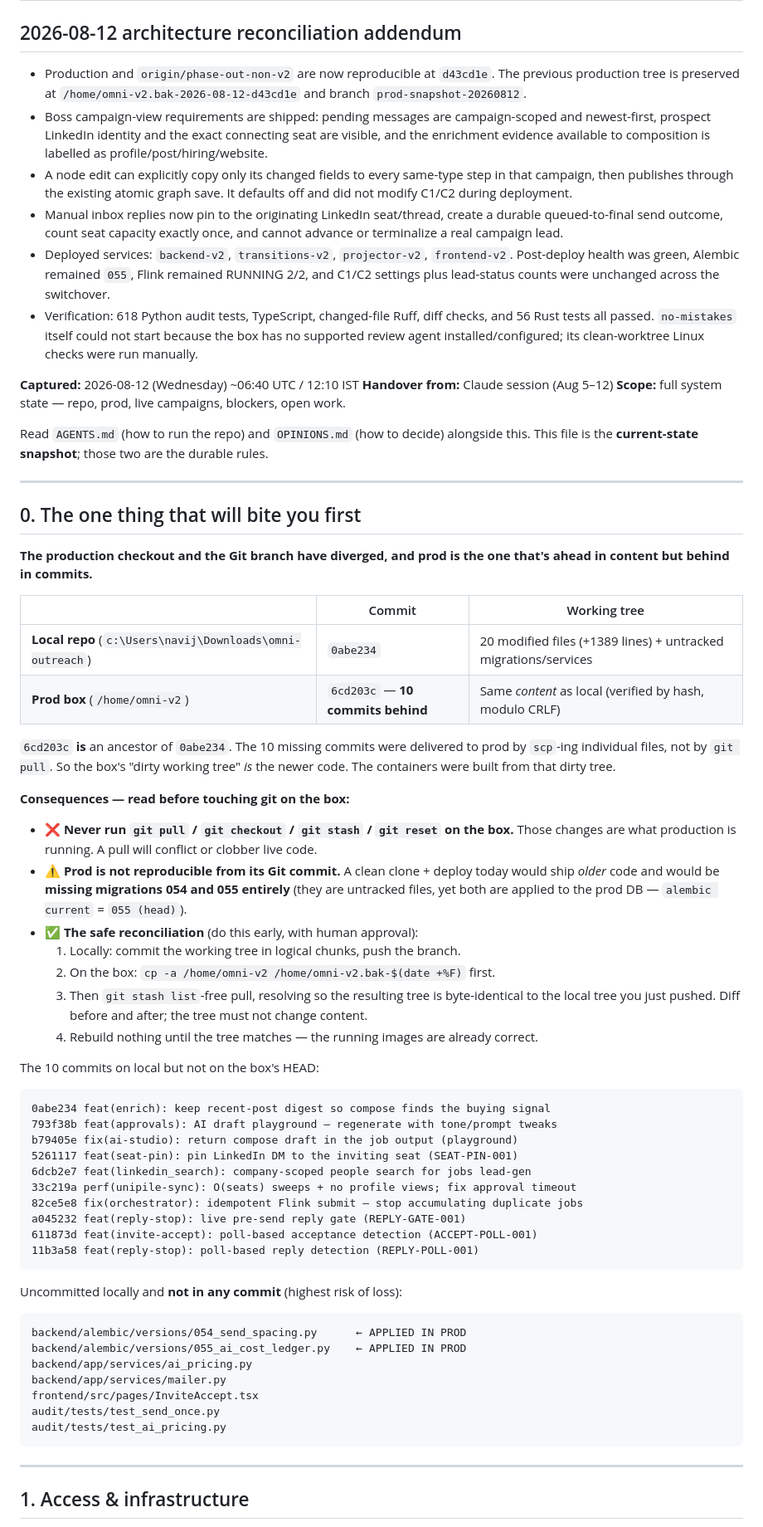
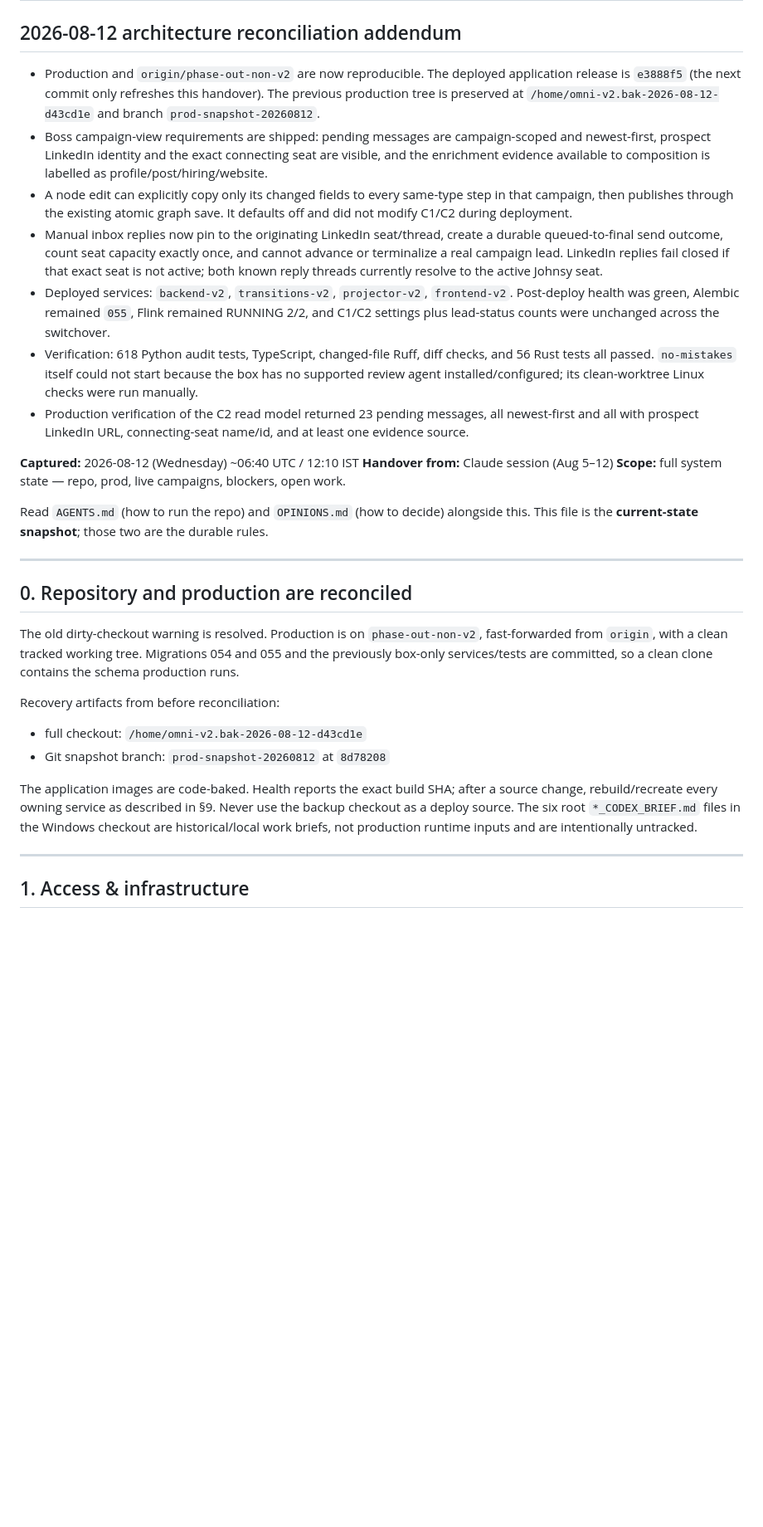
Before and after one commit to dementor07/omni-outreach, a Markdown page: CODEX_HANDOVER.md, the part around the change. Shown at 83% size. Rendered like a GitHub page; blank space fills up the shorter version.

Commit message:
docs: replace resolved production drift warning

````diff
--- a/CODEX_HANDOVER.md
+++ b/CODEX_HANDOVER.md
@@ -2,7 +2,8 @@
 
 ## 2026-08-12 architecture reconciliation addendum
 
-- Production and `origin/phase-out-non-v2` are now reproducible at `d43cd1e`.
+- Production and `origin/phase-out-non-v2` are now reproducible. The deployed
+  application release is `e3888f5` (the next commit only refreshes this handover).
   The previous production tree is preserved at
   `/home/omni-v2.bak-2026-08-12-d43cd1e` and branch `prod-snapshot-20260812`.
 - Boss campaign-view requirements are shipped: pending messages are campaign-scoped and
@@ -13,13 +14,16 @@
   not modify C1/C2 during deployment.
 - Manual inbox replies now pin to the originating LinkedIn seat/thread, create a durable
   queued-to-final send outcome, count seat capacity exactly once, and cannot advance or
-  terminalize a real campaign lead.
+  terminalize a real campaign lead. LinkedIn replies fail closed if that exact seat is not
+  active; both known reply threads currently resolve to the active Johnsy seat.
 - Deployed services: `backend-v2`, `transitions-v2`, `projector-v2`, `frontend-v2`.
   Post-deploy health was green, Alembic remained `055`, Flink remained RUNNING 2/2, and
   C1/C2 settings plus lead-status counts were unchanged across the switchover.
 - Verification: 618 Python audit tests, TypeScript, changed-file Ruff, diff checks, and 56
   Rust tests all passed. `no-mistakes` itself could not start because the box has no supported
   review agent installed/configured; its clean-worktree Linux checks were run manually.
+- Production verification of the C2 read model returned 23 pending messages, all newest-first
+  and all with prospect LinkedIn URL, connecting-seat name/id, and at least one evidence source.
 
 **Captured:** 2026-08-12 (Wednesday) ~06:40 UTC / 12:10 IST
 **Handover from:** Claude session (Aug 5–12)
@@ -30,60 +34,21 @@ This file is the **current-state snapshot**; those two are the durable rules.
 
 ---
 
-## 0. The one thing that will bite you first
+## 0. Repository and production are reconciled
 
-**The production checkout and the Git branch have diverged, and prod is the one that's ahead in
-content but behind in commits.**
+The old dirty-checkout warning is resolved. Production is on `phase-out-non-v2`, fast-forwarded
+from `origin`, with a clean tracked working tree. Migrations 054 and 055 and the previously
+box-only services/tests are committed, so a clean clone contains the schema production runs.
 
-| | Commit | Working tree |
-|---|---|---|
-| **Local repo** (`c:\Users\navij\Downloads\omni-outreach`) | `0abe234` | 20 modified files (+1389 lines) + untracked migrations/services |
-| **Prod box** (`/home/omni-v2`) | `6cd203c` — **10 commits behind** | Same *content* as local (verified by hash, modulo CRLF) |
+Recovery artifacts from before reconciliation:
 
-`6cd203c` **is** an ancestor of `0abe234`. The 10 missing commits were delivered to prod by
-`scp`-ing individual files, not by `git pull`. So the box's "dirty working tree" *is* the newer
-code. The containers were built from that dirty tree.
+- full checkout: `/home/omni-v2.bak-2026-08-12-d43cd1e`
+- Git snapshot branch: `prod-snapshot-20260812` at `8d78208`
 
-**Consequences — read before touching git on the box:**
-
-- ❌ **Never run `git pull` / `git checkout` / `git stash` / `git reset` on the box.** Those
-  changes are what production is running. A pull will conflict or clobber live code.
-- ⚠️ **Prod is not reproducible from its Git commit.** A clean clone + deploy today would ship
-  *older* code and would be **missing migrations 054 and 055 entirely** (they are untracked
-  files, yet both are applied to the prod DB — `alembic current` = `055 (head)`).
-- ✅ **The safe reconciliation** (do this early, with human approval):
-  1. Locally: commit the working tree in logical chunks, push the branch.
-  2. On the box: `cp -a /home/omni-v2 /home/omni-v2.bak-$(date +%F)` first.
-  3. Then `git stash list`-free pull, resolving so the resulting tree is byte-identical to the
-     local tree you just pushed. Diff before and after; the tree must not change content.
-  4. Rebuild nothing until the tree matches — the running images are already correct.
-
-The 10 commits on local but not on the box's HEAD:
-
-```
-0abe234 feat(enrich): keep recent-post digest so compose finds the buying signal
-793f38b feat(approvals): AI draft playground — regenerate with tone/prompt tweaks
-b79405e fix(ai-studio): return compose draft in the job output (playground)
-5261117 feat(seat-pin): pin LinkedIn DM to the inviting seat (SEAT-PIN-001)
-6dcb2e7 feat(linkedin_search): company-scoped people search for jobs lead-gen
-33c219a perf(unipile-sync): O(seats) sweeps + no profile views; fix approval timeout
-82ce5e8 fix(orchestrator): idempotent Flink submit — stop accumulating duplicate jobs
-a045232 feat(reply-stop): live pre-send reply gate (REPLY-GATE-001)
-611873d feat(invite-accept): poll-based acceptance detection (ACCEPT-POLL-001)
-11b3a58 feat(reply-stop): poll-based reply detection (REPLY-POLL-001)
-```
-
-Uncommitted locally and **not in any commit** (highest risk of loss):
-
-```
-backend/alembic/versions/054_send_spacing.py      ← APPLIED IN PROD
-backend/alembic/versions/055_ai_cost_ledger.py    ← APPLIED IN PROD
-backend/app/services/ai_pricing.py
-backend/app/services/mailer.py
-frontend/src/pages/InviteAccept.tsx
-audit/tests/test_send_once.py
-audit/tests/test_ai_pricing.py
-```
+The application images are code-baked. Health reports the exact build SHA; after a source change,
+rebuild/recreate every owning service as described in §9. Never use the backup checkout as a
+deploy source. The six root `*_CODEX_BRIEF.md` files in the Windows checkout are historical/local
+work briefs, not production runtime inputs and are intentionally untracked.
 
 ---
 
````
Also changed, not shown: AGENTS.md (+6 -12 lines).
